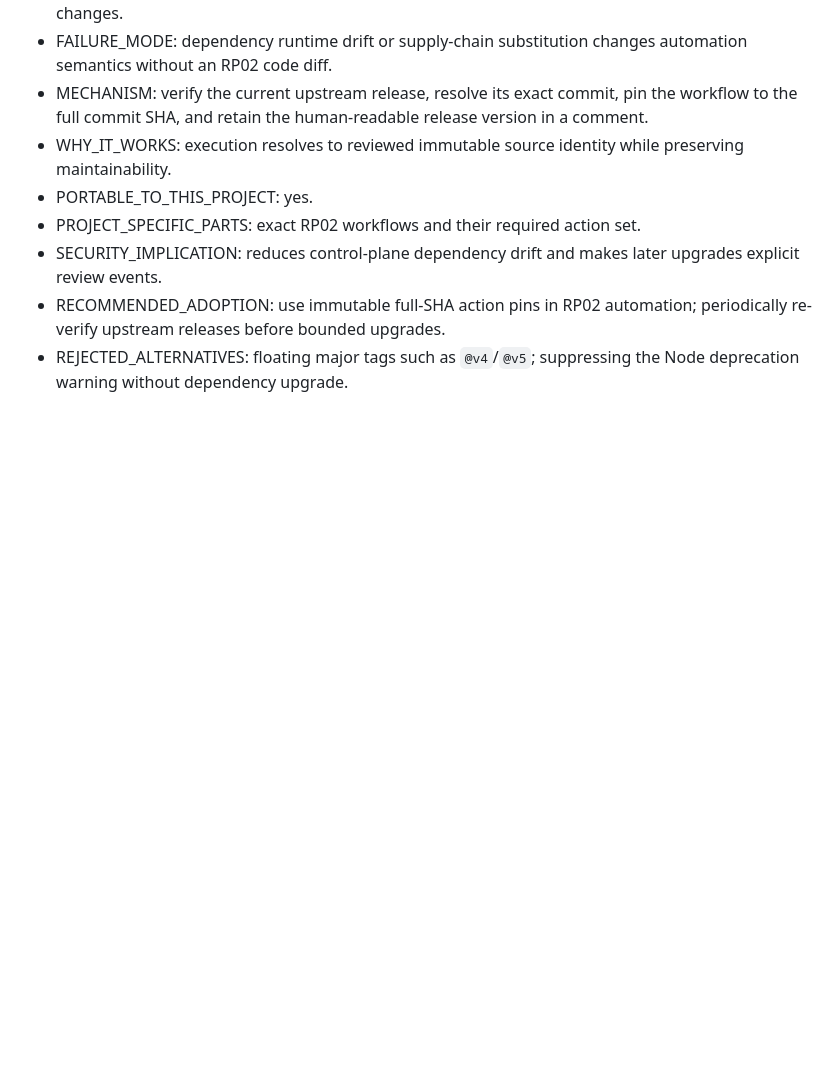
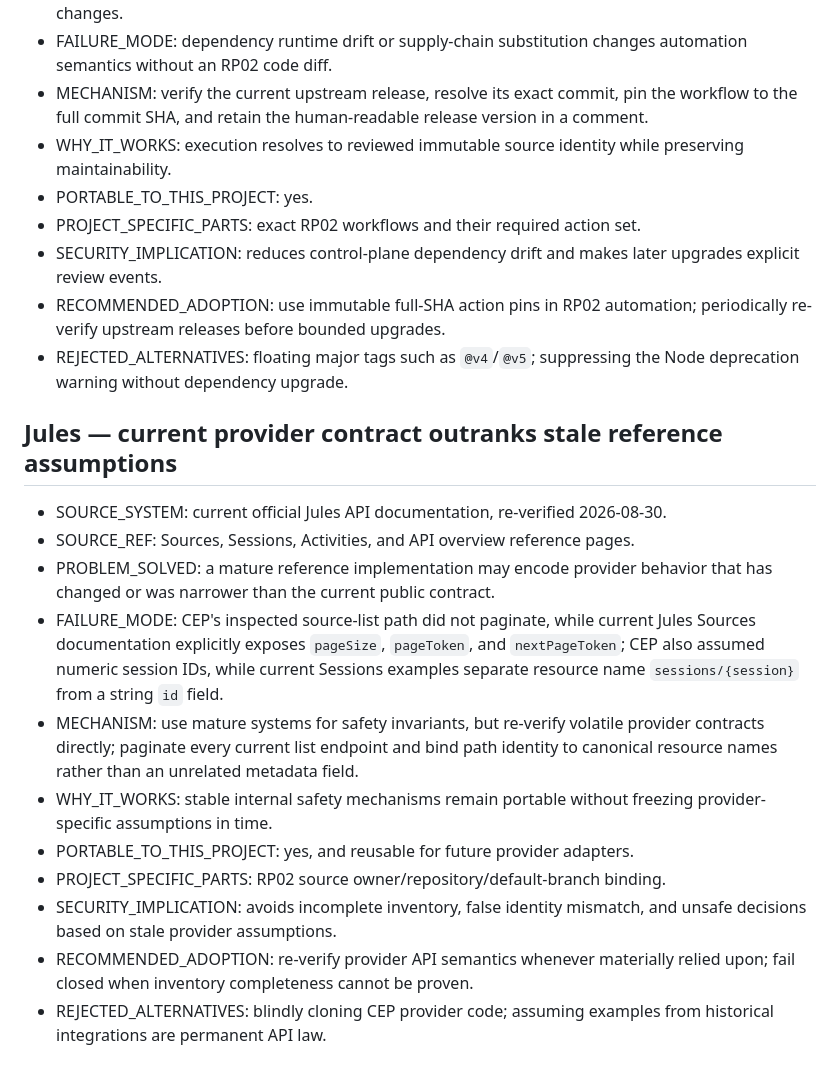
Before and after one commit to hamad933/Enterprise-Operations-Control, a Markdown page: docs/automation/AUTOMATION_LESSONS_LEDGER.md, the part around the change. GitHub-like rendering; blank space fills up the shorter version.

Commit message:
docs(automation): register provider-contract freshness lesson

```diff
--- a/docs/automation/AUTOMATION_LESSONS_LEDGER.md
+++ b/docs/automation/AUTOMATION_LESSONS_LEDGER.md
@@ -64,3 +64,16 @@
 - SECURITY_IMPLICATION: reduces control-plane dependency drift and makes later upgrades explicit review events.
 - RECOMMENDED_ADOPTION: use immutable full-SHA action pins in RP02 automation; periodically re-verify upstream releases before bounded upgrades.
 - REJECTED_ALTERNATIVES: floating major tags such as `@v4`/`@v5`; suppressing the Node deprecation warning without dependency upgrade.
+
+## Jules — current provider contract outranks stale reference assumptions
+- SOURCE_SYSTEM: current official Jules API documentation, re-verified 2026-08-30.
+- SOURCE_REF: Sources, Sessions, Activities, and API overview reference pages.
+- PROBLEM_SOLVED: a mature reference implementation may encode provider behavior that has changed or was narrower than the current public contract.
+- FAILURE_MODE: CEP's inspected source-list path did not paginate, while current Jules Sources documentation explicitly exposes `pageSize`, `pageToken`, and `nextPageToken`; CEP also assumed numeric session IDs, while current Sessions examples separate resource name `sessions/{session}` from a string `id` field.
+- MECHANISM: use mature systems for safety invariants, but re-verify volatile provider contracts directly; paginate every current list endpoint and bind path identity to canonical resource names rather than an unrelated metadata field.
+- WHY_IT_WORKS: stable internal safety mechanisms remain portable without freezing provider-specific assumptions in time.
+- PORTABLE_TO_THIS_PROJECT: yes, and reusable for future provider adapters.
+- PROJECT_SPECIFIC_PARTS: RP02 source owner/repository/default-branch binding.
+- SECURITY_IMPLICATION: avoids incomplete inventory, false identity mismatch, and unsafe decisions based on stale provider assumptions.
+- RECOMMENDED_ADOPTION: re-verify provider API semantics whenever materially relied upon; fail closed when inventory completeness cannot be proven.
+- REJECTED_ALTERNATIVES: blindly cloning CEP provider code; assuming examples from historical integrations are permanent API law.
```
